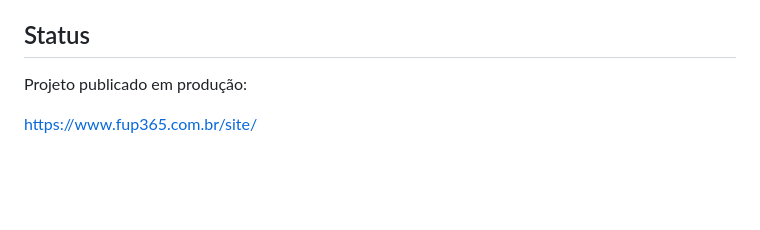
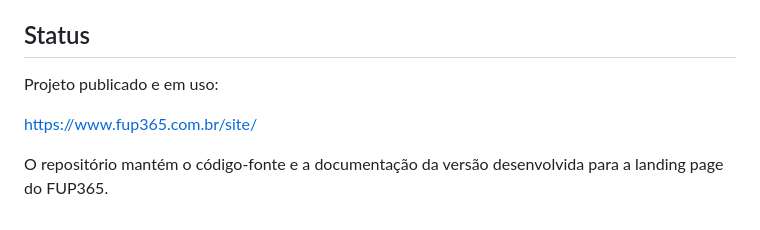
Before and after one commit to Luizgustavo0110/fup365-landing, a Markdown page: README.md, the part around the change printed below. Drawn GitHub-style; blank space fills up the shorter version.

```diff
--- a/README.md
+++ b/README.md
@@ -121,6 +135,8 @@ Também foram realizados testes de:
 
 ## Status
 
-Projeto publicado em produção:
+Projeto publicado e em uso:
 
 https://www.fup365.com.br/site/
+
+O repositório mantém o código-fonte e a documentação da versão desenvolvida para a landing page do FUP365.
```
Also changed, not shown: other parts of README.md (+14 -0 lines), docs/images/fup365-desktop.png (added), docs/images/fup365-mobile.png (added), 1 other file.
